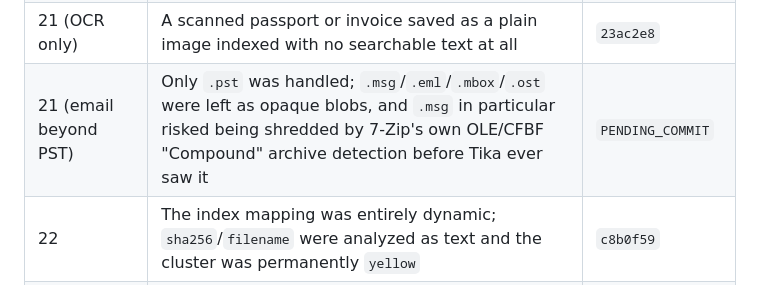
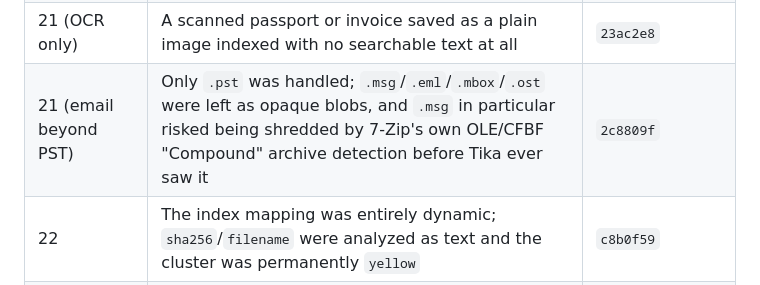
Before and after one commit to reuteras/DEIS, a Markdown page: docs/IMPROVEMENTS.md, the part around the change. Drawn GitHub-style.

Commit message:
Fill in the commit hash for item 21's email-format fix

```diff
--- a/docs/IMPROVEMENTS.md
+++ b/docs/IMPROVEMENTS.md
@@ -169,7 +169,7 @@ Recording these so they are not re-litigated later:
 | 19 | `unpack/start.sh` extracted one archive at a time regardless of available CPU cores | `010903c` |
 | 20 | Config reading in `unpack/start.sh` used substring matching instead of being section-aware | `010903c` |
 | 21 (OCR only) | A scanned passport or invoice saved as a plain image indexed with no searchable text at all | `23ac2e8` |
-| 21 (email beyond PST) | Only `.pst` was handled; `.msg`/`.eml`/`.mbox`/`.ost` were left as opaque blobs, and `.msg` in particular risked being shredded by 7-Zip's own OLE/CFBF "Compound" archive detection before Tika ever saw it | `PENDING_COMMIT` |
+| 21 (email beyond PST) | Only `.pst` was handled; `.msg`/`.eml`/`.mbox`/`.ost` were left as opaque blobs, and `.msg` in particular risked being shredded by 7-Zip's own OLE/CFBF "Compound" archive detection before Tika ever saw it | `2c8809f` |
 | 22 | The index mapping was entirely dynamic; `sha256`/`filename` were analyzed as text and the cluster was permanently `yellow` | `c8b0f59` |
 | 24 | Every ingested file was a separate `PUT /_doc`, not batched via `_bulk` | `c8b0f59` |
 | 25 | Nothing reconciled files on disk against documents indexed, and the counts were never Kibana-visible | `44ff308` |
```
